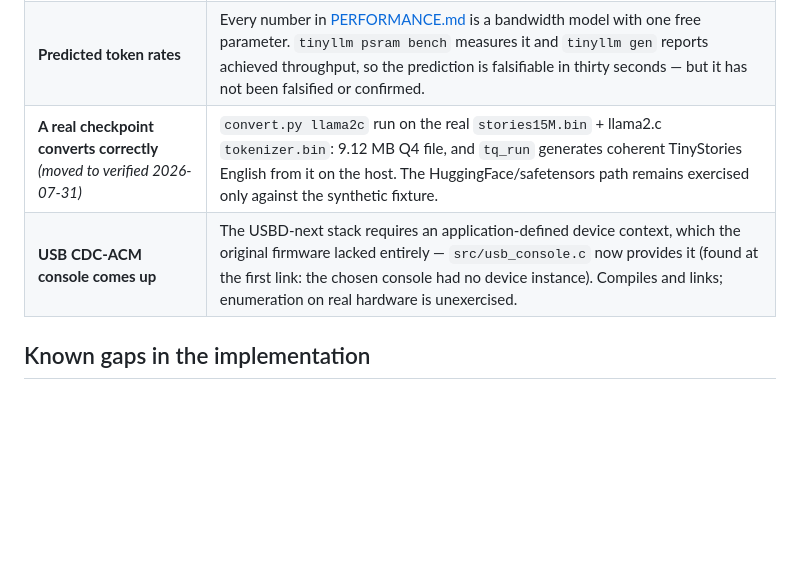
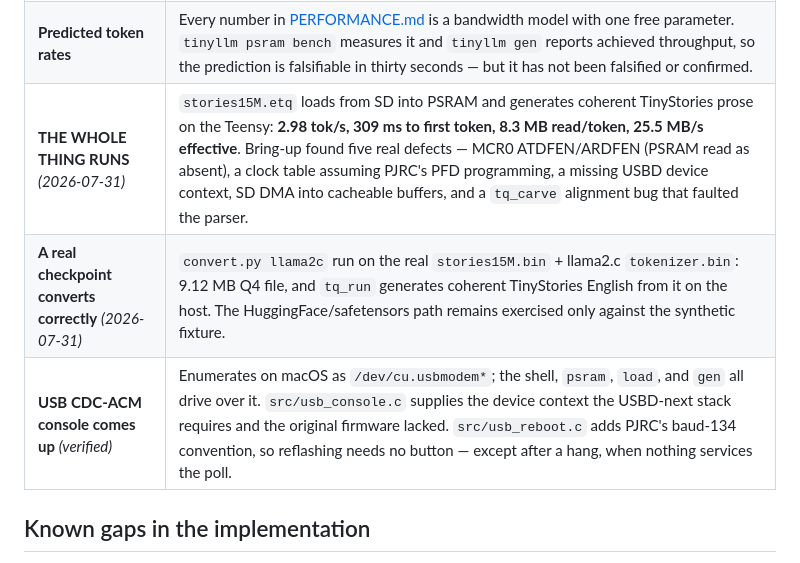
Before and after one commit to Ian-q/teensy-tinyllm, a Markdown page: docs/STATUS.md, the part around the change. Drawn GitHub-style; blank space fills up the shorter version.

Commit message:
Record the first end-to-end generation on hardware
Co-Authored-By: Claude Fable 5 <noreply@anthropic.com>

```diff
--- a/docs/STATUS.md
+++ b/docs/STATUS.md
@@ -28,8 +28,9 @@ so nobody debugs the wrong layer.
 |---|---|
 | **The clock sweep finds a high clock** | Entirely a property of your solder joints and your specific chips. |
 | **Predicted token rates** | Every number in [PERFORMANCE.md](PERFORMANCE.md) is a bandwidth model with one free parameter. `tinyllm psram bench` measures it and `tinyllm gen` reports achieved throughput, so the prediction is falsifiable in thirty seconds — but it has not been falsified or confirmed. |
-| **A real checkpoint converts correctly** *(moved to verified 2026-07-31)* | `convert.py llama2c` run on the real `stories15M.bin` + llama2.c `tokenizer.bin`: 9.12 MB Q4 file, and `tq_run` generates coherent TinyStories English from it on the host. The HuggingFace/safetensors path remains exercised only against the synthetic fixture. |
-| **USB CDC-ACM console comes up** | The USBD-next stack requires an application-defined device context, which the original firmware lacked entirely — `src/usb_console.c` now provides it (found at the first link: the chosen console had no device instance). Compiles and links; enumeration on real hardware is unexercised. |
+| **THE WHOLE THING RUNS** *(2026-07-31)* | `stories15M.etq` loads from SD into PSRAM and generates coherent TinyStories prose on the Teensy: **2.98 tok/s, 309 ms to first token, 8.3 MB read/token, 25.5 MB/s effective**. Bring-up found five real defects — MCR0 ATDFEN/ARDFEN (PSRAM read as absent), a clock table assuming PJRC's PFD programming, a missing USBD device context, SD DMA into cacheable buffers, and a `tq_carve` alignment bug that faulted the parser. |
+| **A real checkpoint converts correctly** *(2026-07-31)* | `convert.py llama2c` run on the real `stories15M.bin` + llama2.c `tokenizer.bin`: 9.12 MB Q4 file, and `tq_run` generates coherent TinyStories English from it on the host. The HuggingFace/safetensors path remains exercised only against the synthetic fixture. |
+| **USB CDC-ACM console comes up** *(verified)* | Enumerates on macOS as `/dev/cu.usbmodem*`; the shell, `psram`, `load`, and `gen` all drive over it. `src/usb_console.c` supplies the device context the USBD-next stack requires and the original firmware lacked. `src/usb_reboot.c` adds PJRC's baud-134 convention, so reflashing needs no button — except after a hang, when nothing services the poll. |
 
 ## Known gaps in the implementation
 
```
Also changed, not shown: docs/PERFORMANCE.md (+6 -2 lines).
